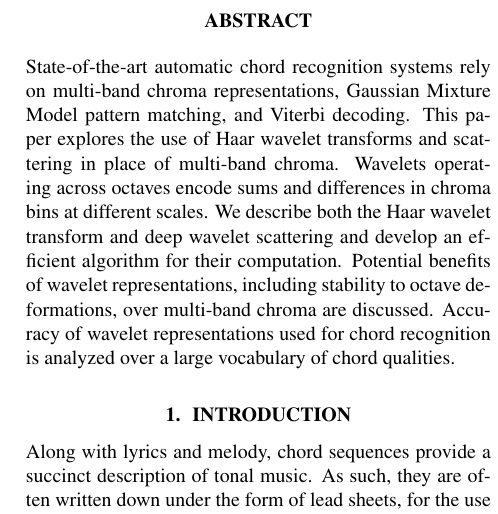
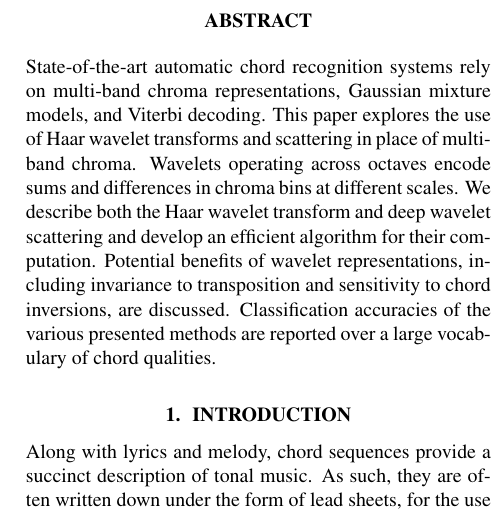
Before and after one commit to crm313/ISMIR2016, a LaTeX paper (WaveletScatteringISMIR2016.tex): part of one column of page 1 of 7, cut so that both start at the same text. Compiled offline with pdfLaTeX.

Commit message:
a post hoc commit

```diff
--- a/WaveletScatteringISMIR2016.tex
+++ b/WaveletScatteringISMIR2016.tex
@@ -107,14 +107,14 @@
 %
 \begin{abstract}
 State-of-the-art automatic chord recognition systems rely on multi-band chroma representations,
-Gaussian Mixture Model pattern matching, and Viterbi decoding.
+Gaussian mixture models, and Viterbi decoding.
 This paper explores the use of Haar wavelet transforms and scattering in place of multi-band
 chroma. Wavelets operating across octaves encode sums and differences in chroma bins at
 different scales.
 We describe both the Haar wavelet transform and deep wavelet scattering and develop an
 efficient algorithm for their computation. Potential benefits of wavelet representations,
-including stability to octave deformations, over multi-band chroma are discussed.
-Accuracy of wavelet representations used for chord recognition is analyzed over a large
+including invariance to transposition and sensitivity to chord inversions, are discussed.
+Classification accuracies of the various presented methods are reported over a large
 vocabulary of chord qualities.
 \end{abstract}
 
```
Also changed, not shown: WaveletScatteringISMIR2016.pdf, 2 other files.
